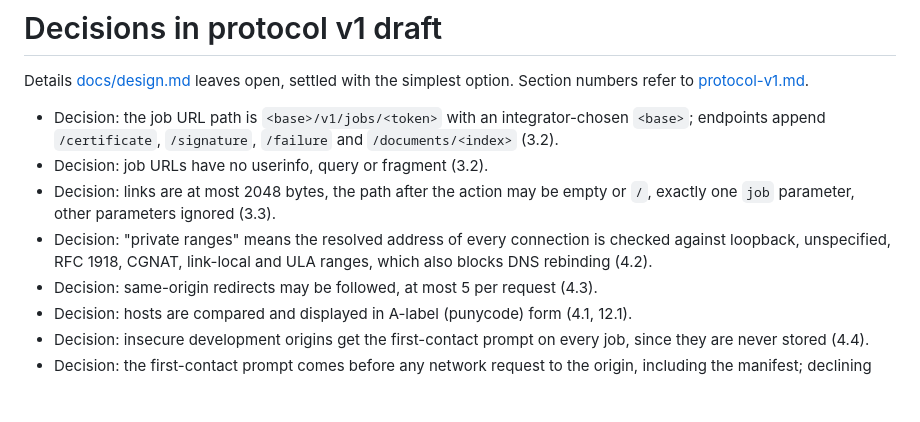
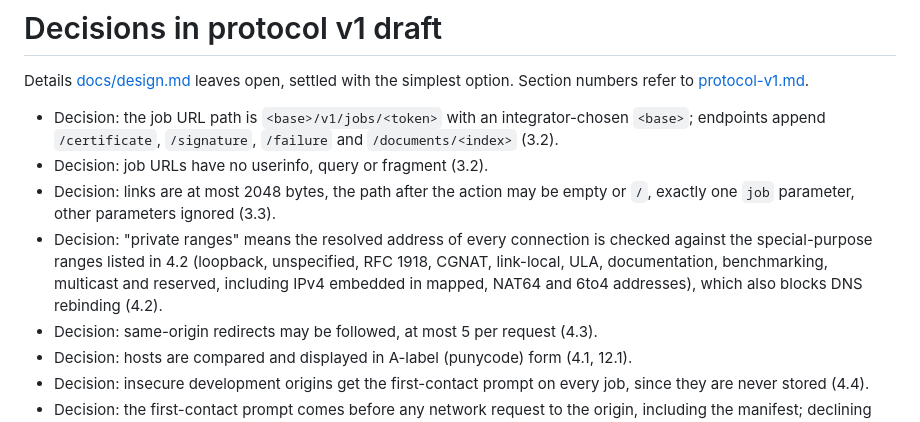
Before and after one commit to somus/keyseal, a Markdown page: spec/decisions.md, the part around the change. GitHub-like rendering; blank space fills up the shorter version.

Commit message:
docs: describe proxy use and the private ranges as the helper now applies them

```diff
--- a/spec/decisions.md
+++ b/spec/decisions.md
@@ -5,7 +5,7 @@ Details [docs/design.md](../docs/design.md) leaves open, settled with the simple
 - Decision: the job URL path is `<base>/v1/jobs/<token>` with an integrator-chosen `<base>`; endpoints append `/certificate`, `/signature`, `/failure` and `/documents/<index>` (3.2).
 - Decision: job URLs have no userinfo, query or fragment (3.2).
 - Decision: links are at most 2048 bytes, the path after the action may be empty or `/`, exactly one `job` parameter, other parameters ignored (3.3).
-- Decision: "private ranges" means the resolved address of every connection is checked against loopback, unspecified, RFC 1918, CGNAT, link-local and ULA ranges, which also blocks DNS rebinding (4.2).
+- Decision: "private ranges" means the resolved address of every connection is checked against the special-purpose ranges listed in 4.2 (loopback, unspecified, RFC 1918, CGNAT, link-local, ULA, documentation, benchmarking, multicast and reserved, including IPv4 embedded in mapped, NAT64 and 6to4 addresses), which also blocks DNS rebinding (4.2).
 - Decision: same-origin redirects may be followed, at most 5 per request (4.3).
 - Decision: hosts are compared and displayed in A-label (punycode) form (4.1, 12.1).
 - Decision: insecure development origins get the first-contact prompt on every job, since they are never stored (4.4).
```
Also changed, not shown: docs/design.md (+1 -1 lines).
